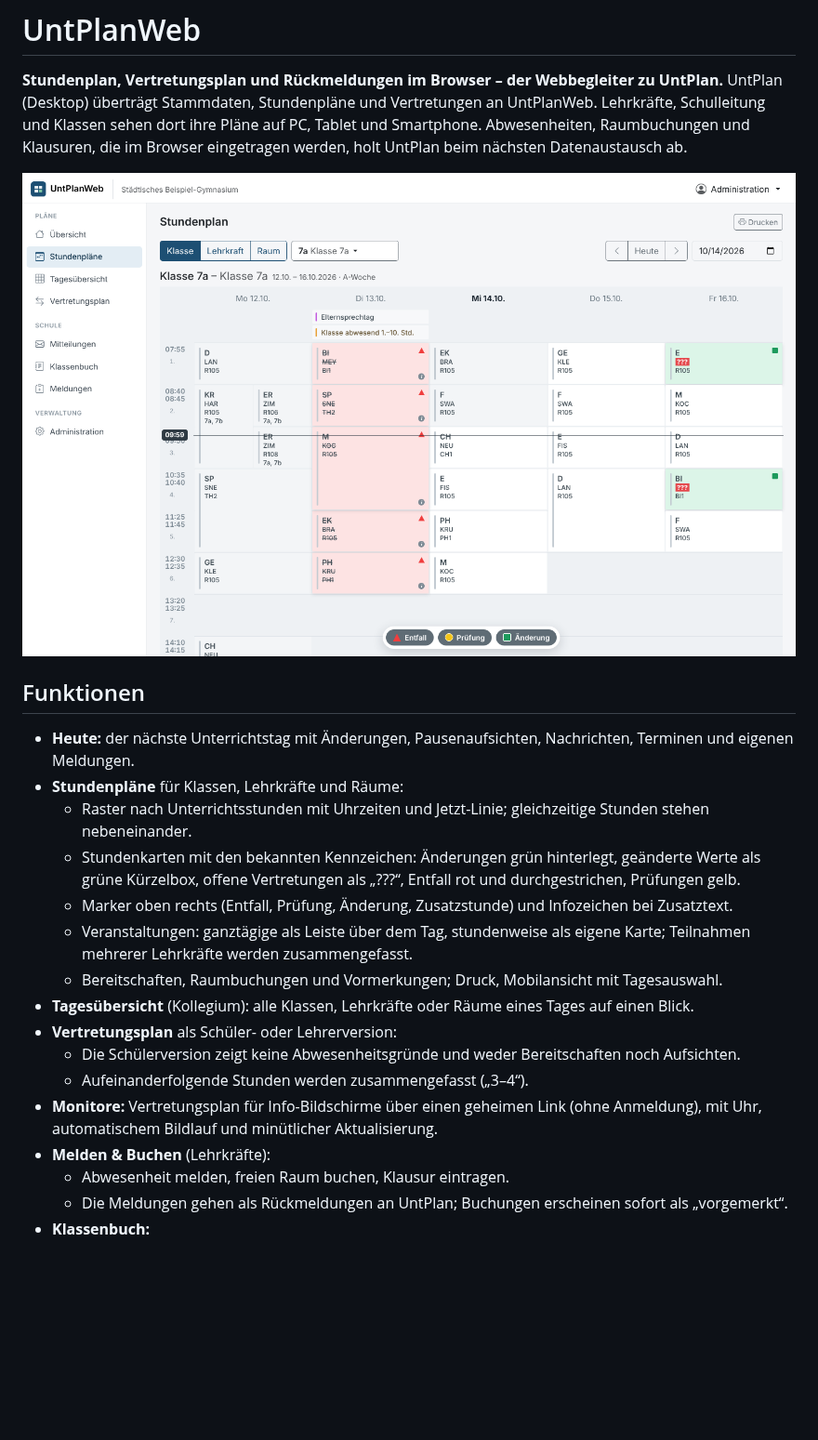
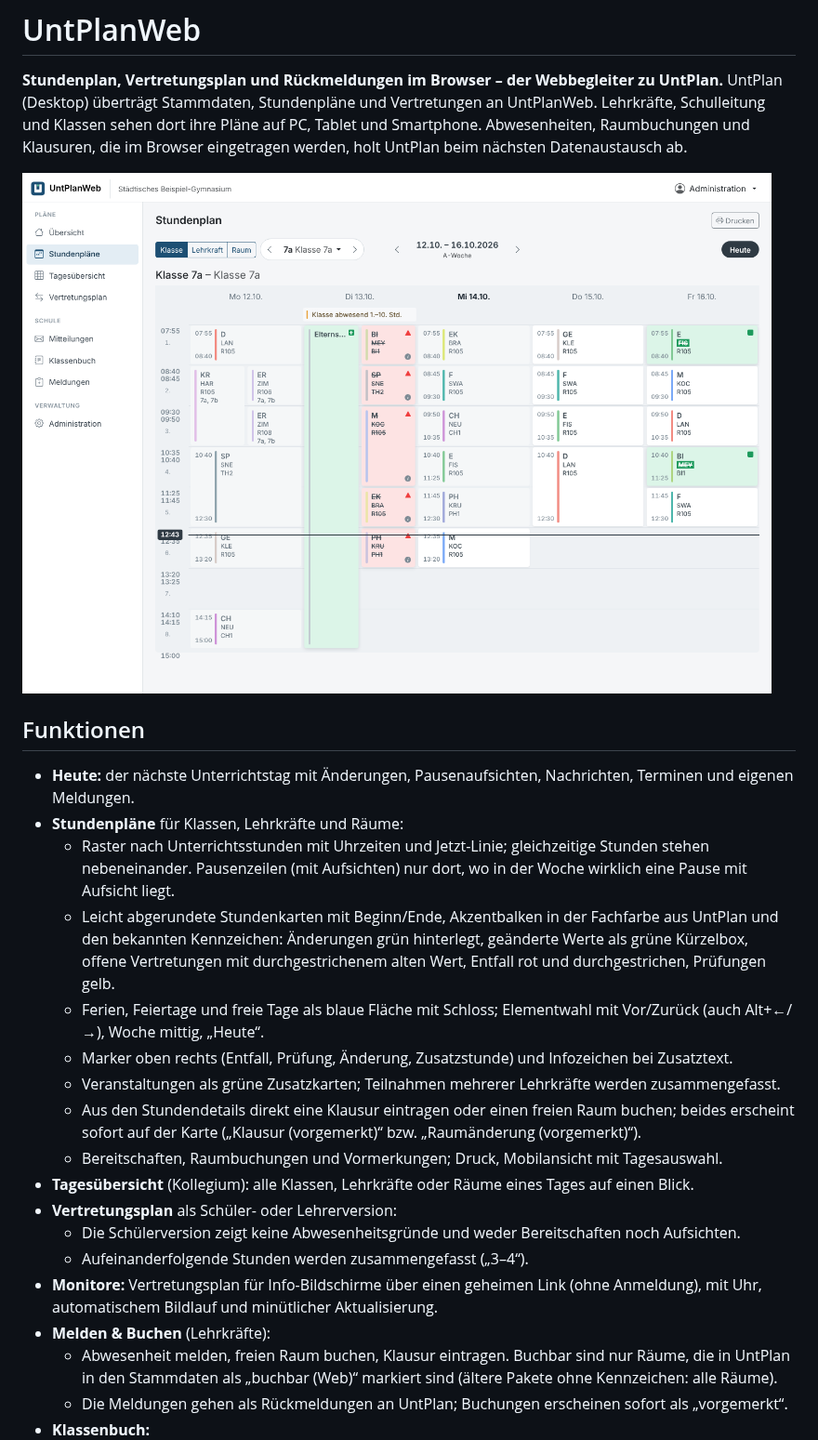
Before and after one commit to florians25/UntPlan, a Markdown page: web/README.md, the part around one of its changes. Shown at 93% size. GitHub-like rendering; pictures changed too: web/docs/bilder/stundenplan.png; blank space fills up the shorter version.

```diff
--- a/web/README.md
+++ b/web/README.md
@@ -12,10 +12,15 @@ UntPlan beim nächsten Datenaustausch ab.
 - **Heute:** der nächste Unterrichtstag mit Änderungen, Pausenaufsichten, Nachrichten, Terminen und eigenen Meldungen.
 - **Stundenpläne** für Klassen, Lehrkräfte und Räume:
   - Raster nach Unterrichtsstunden mit Uhrzeiten und Jetzt-Linie; gleichzeitige Stunden stehen nebeneinander.
-  - Stundenkarten mit den bekannten Kennzeichen: Änderungen grün hinterlegt, geänderte Werte als grüne Kürzelbox,
-    offene Vertretungen als „???“, Entfall rot und durchgestrichen, Prüfungen gelb.
+    Pausenzeilen (mit Aufsichten) nur dort, wo in der Woche wirklich eine Pause mit Aufsicht liegt.
+  - Leicht abgerundete Stundenkarten mit Beginn/Ende, Akzentbalken in der Fachfarbe aus UntPlan und den bekannten Kennzeichen:
+    Änderungen grün hinterlegt, geänderte Werte als grüne Kürzelbox, offene Vertretungen mit durchgestrichenem alten Wert,
+    Entfall rot und durchgestrichen, Prüfungen gelb.
+  - Ferien, Feiertage und freie Tage als blaue Fläche mit Schloss; Elementwahl mit Vor/Zurück (auch Alt+←/→), Woche mittig, „Heute“.
   - Marker oben rechts (Entfall, Prüfung, Änderung, Zusatzstunde) und Infozeichen bei Zusatztext.
-  - Veranstaltungen: ganztägige als Leiste über dem Tag, stundenweise als eigene Karte; Teilnahmen mehrerer Lehrkräfte werden zusammengefasst.
+  - Veranstaltungen als grüne Zusatzkarten; Teilnahmen mehrerer Lehrkräfte werden zusammengefasst.
+  - Aus den Stundendetails direkt eine Klausur eintragen oder einen freien Raum buchen; beides erscheint sofort auf der Karte
+    („Klausur (vorgemerkt)“ bzw. „Raumänderung (vorgemerkt)“).
   - Bereitschaften, Raumbuchungen und Vormerkungen; Druck, Mobilansicht mit Tagesauswahl.
 - **Tagesübersicht** (Kollegium): alle Klassen, Lehrkräfte oder Räume eines Tages auf einen Blick.
 - **Vertretungsplan** als Schüler- oder Lehrerversion:
@@ -23,6 +28,7 @@ UntPlan beim nächsten Datenaustausch ab.
   - Aufeinanderfolgende Stunden werden zusammengefasst („3–4“).
 - **Monitore:** Vertretungsplan für Info-Bildschirme über einen geheimen Link (ohne Anmeldung), mit Uhr, automatischem Bildlauf und minütlicher Aktualisierung.
 - **Melden & Buchen** (Lehrkräfte):
-  - Abwesenheit melden, freien Raum buchen, Klausur eintragen.
+  - Abwesenheit melden, freien Raum buchen, Klausur eintragen. Buchbar sind nur Räume, die in UntPlan in den Stammdaten
+    als „buchbar (Web)“ markiert sind (ältere Pakete ohne Kennzeichen: alle Räume).
   - Die Meldungen gehen als Rückmeldungen an UntPlan; Buchungen erscheinen sofort als „vorgemerkt“.
 - **Klassenbuch:**
```
Also changed, not shown: other parts of web/README.md (+8 -2 lines), web/docs/bilder/lehrerplan.png, 3 other files.
